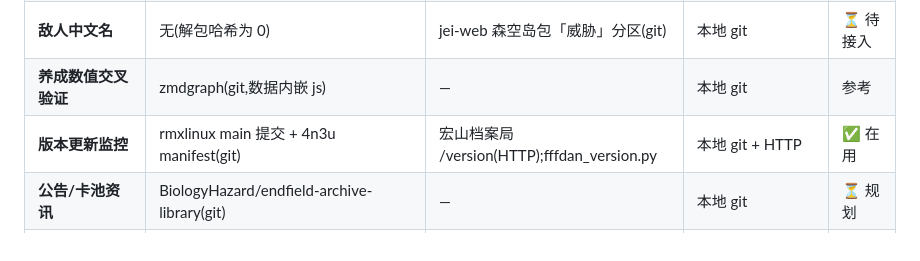
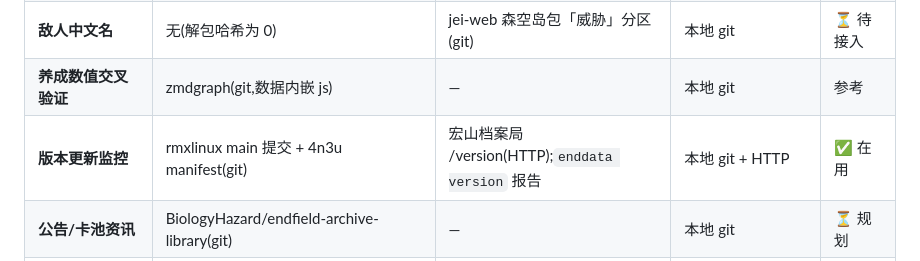
Before and after one commit to 0x00-pl/enddata, a Markdown page: docs/data-lineage.md, the part around the change. Drawn GitHub-style.

```diff
--- a/docs/data-lineage.md
+++ b/docs/data-lineage.md
@@ -144,7 +144,7 @@ graph TD
 | **技能/Buff 数值** | rmxlinux SkillPatchTable(509 技能,已抓取) | — | 本地 git | ⏳ 已取未加工 |
 | **敌人中文名** | 无(解包哈希为 0) | jei-web 森空岛包「威胁」分区(git) | 本地 git | ⏳ 待接入 |
 | **养成数值交叉验证** | zmdgraph(git,数据内嵌 js) | — | 本地 git | 参考 |
-| **版本更新监控** | rmxlinux main 提交 + 4n3u manifest(git) | 宏山档案局 /version(HTTP);fffdan_version.py | 本地 git + HTTP | ✅ 在用 |
+| **版本更新监控** | rmxlinux main 提交 + 4n3u manifest(git) | 宏山档案局 /version(HTTP);`enddata version` 报告 | 本地 git + HTTP | ✅ 在用 |
 | **公告/卡池资讯** | BiologyHazard/endfield-archive-library(git) | — | 本地 git | ⏳ 规划 |
 | **玩家个人数据**(练度/抽卡) | 无 git(Skport 官方 API) | skport-api-docs 仅为文档(git) | HTTP+签名 | ⏳ 规划(用户自选导入) |
 
```
Also changed, not shown: README.md (+1 -1 lines).
